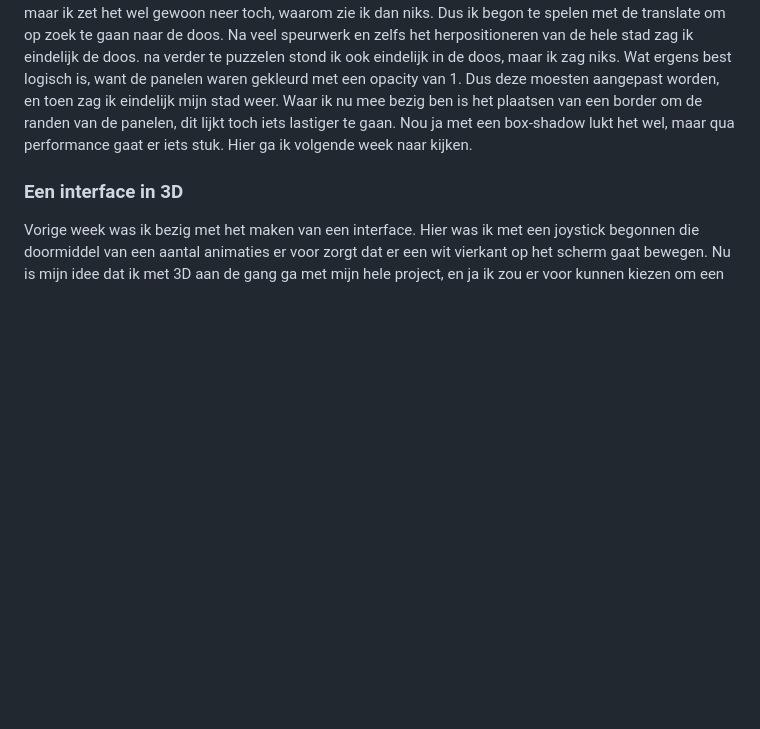
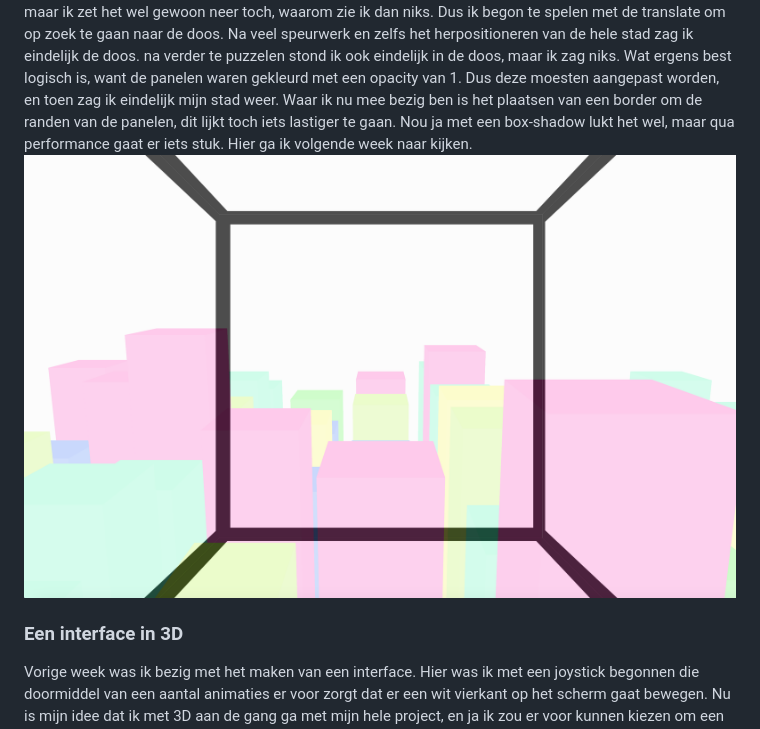
Before and after one commit to Christian199815/MWDND-CSS, a Markdown page: Readme.md, the part around one of its changes. Rendered like a GitHub page; blank space fills up the shorter version.

```diff
--- a/Readme.md
+++ b/Readme.md
@@ -85,6 +90,7 @@ Ik begon met een animatie om de hoogte van de stad te veranderen, of wel het gev
 
 ### De cabine van de machinist
 Naast het bouwen van een stad heb ik natuurlijk ook een plek nodig waar de gebruiker naar de mooie stad kan gaan kijken. Mijn eerste gedacht was zo als ik was begonnen aan dit project, doormiddel van een aantal clip-paths was ik van plan om de panelen van de cabine te maken. Dit is natuurlijk zeker een optie, maar ergens best gek. Ik was al mijn hele project bezig met dozen, en in feite is deze cabine ook een doos. Daarom besloot ik om een doos te maken, ik gaf het dimensies en ik zag niks. Niks? ja niks, ik dacht huh maar ik zet het wel gewoon neer toch, waarom zie ik dan niks. Dus ik begon te spelen met de translate om op zoek te gaan naar de doos. Na veel speurwerk en zelfs het herpositioneren van de hele stad zag ik eindelijk de doos. na verder te puzzelen stond ik ook eindelijk in de doos, maar ik zag niks. Wat ergens best logisch is, want de panelen waren gekleurd met een opacity van 1. Dus deze moesten aangepast worden, en toen zag ik eindelijk mijn stad weer. Waar ik nu mee bezig ben is het plaatsen van een border om de randen van de panelen, dit lijkt toch iets lastiger te gaan. Nou ja met een box-shadow lukt het wel, maar qua performance gaat er iets stuk. Hier ga ik volgende week naar kijken.
+<img src="/doc-images/cabin.png" style="width: 25em; aspect-ratio: 1/1;">
 
 ### Een interface in 3D
 Vorige week was ik bezig met het maken van een interface. Hier was ik met een joystick begonnen die doormiddel van een aantal animaties er voor zorgt dat er een wit vierkant op het scherm gaat bewegen. Nu is mijn idee dat ik met 3D aan de gang ga met mijn hele project, en ja ik zou er voor kunnen kiezen om een 2D paneel te maken dat de 3D wereld bedient. Maar het zou nog leuker zijn als ik ook daadwerkelijk een 3D interface heb. Daarom ben ik deze week ook begonnen met het zetten van de joystick op een 3D box. De doos heb ik gehaald uit mijn bestaande dozen. Hier plaatste ik de joystick op en na het aanpassen van een aantal lijnen in mijn CSS had ik ook daadwerkelijk een joystick in 3D. Daarboven op wil ik een aantal knoppen op mijn interface hebben die andere dingen zullen aanpasssen in de cabine. Ik ben er nog niet helemaal over uit hoeveel knoppen en welke output het gaat bedienen. Volgende week zal ik hier mee verder gaan.
```
Also changed, not shown: other parts of Readme.md (+9 -0 lines).
